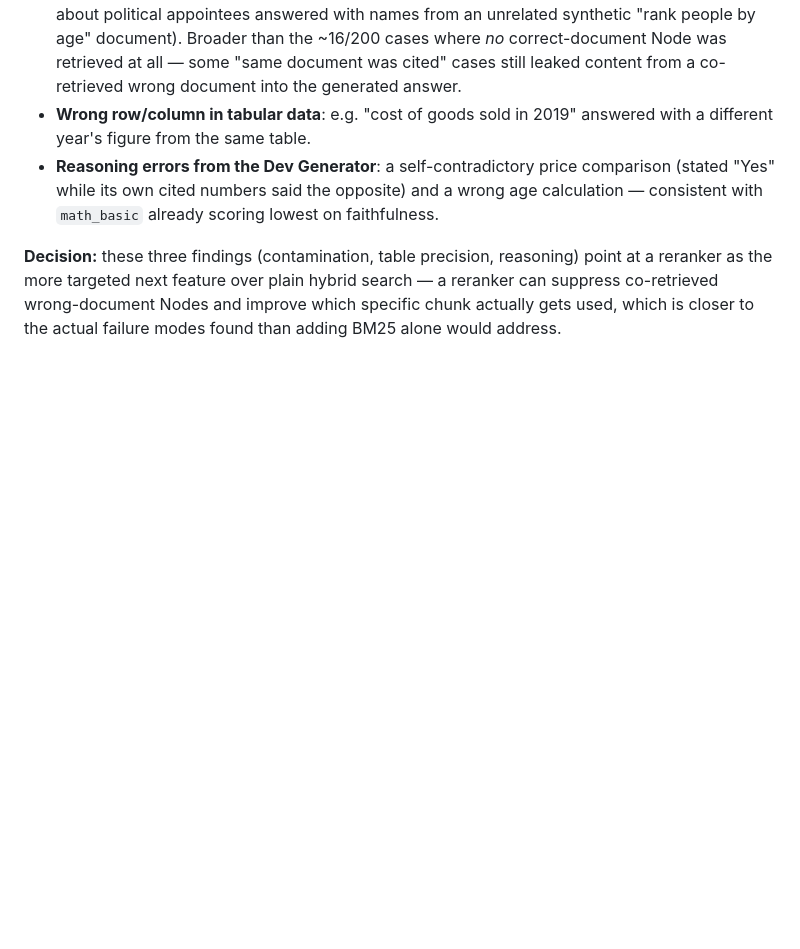
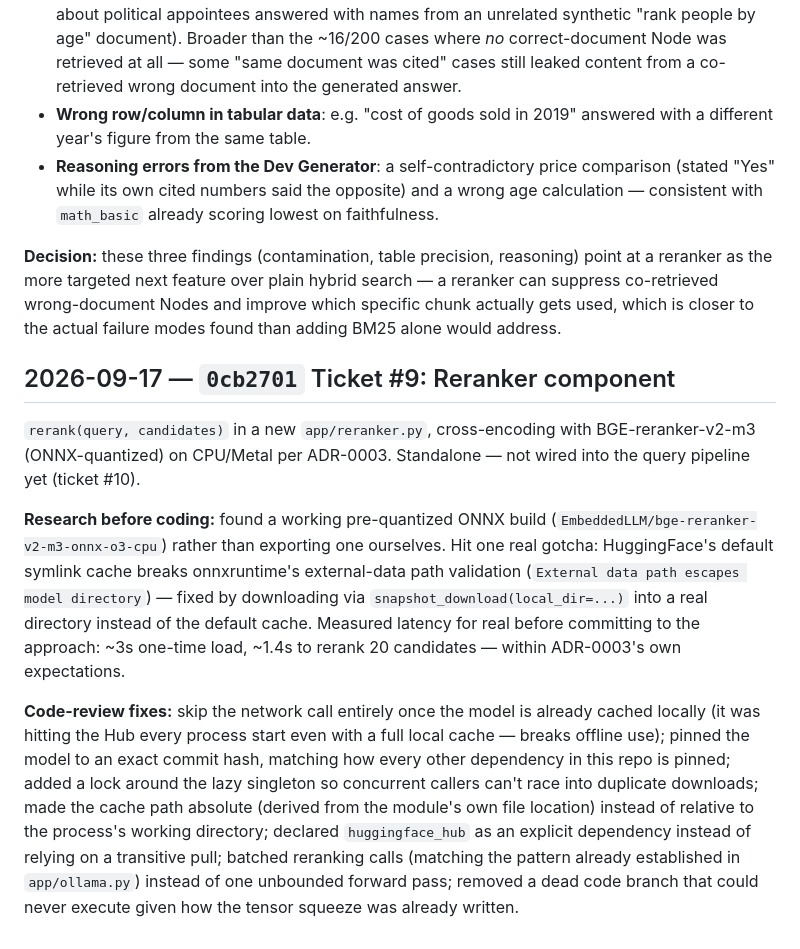
Before and after one commit to apisitches-ops/rag-production, a Markdown page: docs/progress-log.md, the part around the change. GitHub-like rendering; blank space fills up the shorter version.

Commit message:
Log ticket #9 progress
Co-Authored-By: Claude Sonnet 5 <noreply@anthropic.com>

```diff
--- a/docs/progress-log.md
+++ b/docs/progress-log.md
@@ -82,3 +82,11 @@ Asked "how many questions did it actually get right" — a crude substring-match
 - **Reasoning errors from the Dev Generator**: a self-contradictory price comparison (stated "Yes" while its own cited numbers said the opposite) and a wrong age calculation — consistent with `math_basic` already scoring lowest on faithfulness.
 
 **Decision:** these three findings (contamination, table precision, reasoning) point at a reranker as the more targeted next feature over plain hybrid search — a reranker can suppress co-retrieved wrong-document Nodes and improve which specific chunk actually gets used, which is closer to the actual failure modes found than adding BM25 alone would address.
+
+## 2026-09-17 — `0cb2701` Ticket #9: Reranker component
+
+`rerank(query, candidates)` in a new `app/reranker.py`, cross-encoding with BGE-reranker-v2-m3 (ONNX-quantized) on CPU/Metal per ADR-0003. Standalone — not wired into the query pipeline yet (ticket #10).
+
+**Research before coding:** found a working pre-quantized ONNX build (`EmbeddedLLM/bge-reranker-v2-m3-onnx-o3-cpu`) rather than exporting one ourselves. Hit one real gotcha: HuggingFace's default symlink cache breaks onnxruntime's external-data path validation (`External data path escapes model directory`) — fixed by downloading via `snapshot_download(local_dir=...)` into a real directory instead of the default cache. Measured latency for real before committing to the approach: ~3s one-time load, ~1.4s to rerank 20 candidates — within ADR-0003's own expectations.
+
+**Code-review fixes:** skip the network call entirely once the model is already cached locally (it was hitting the Hub every process start even with a full local cache — breaks offline use); pinned the model to an exact commit hash, matching how every other dependency in this repo is pinned; added a lock around the lazy singleton so concurrent callers can't race into duplicate downloads; made the cache path absolute (derived from the module's own file location) instead of relative to the process's working directory; declared `huggingface_hub` as an explicit dependency instead of relying on a transitive pull; batched reranking calls (matching the pattern already established in `app/ollama.py`) instead of one unbounded forward pass; removed a dead code branch that could never execute given how the tensor squeeze was already written.
```
